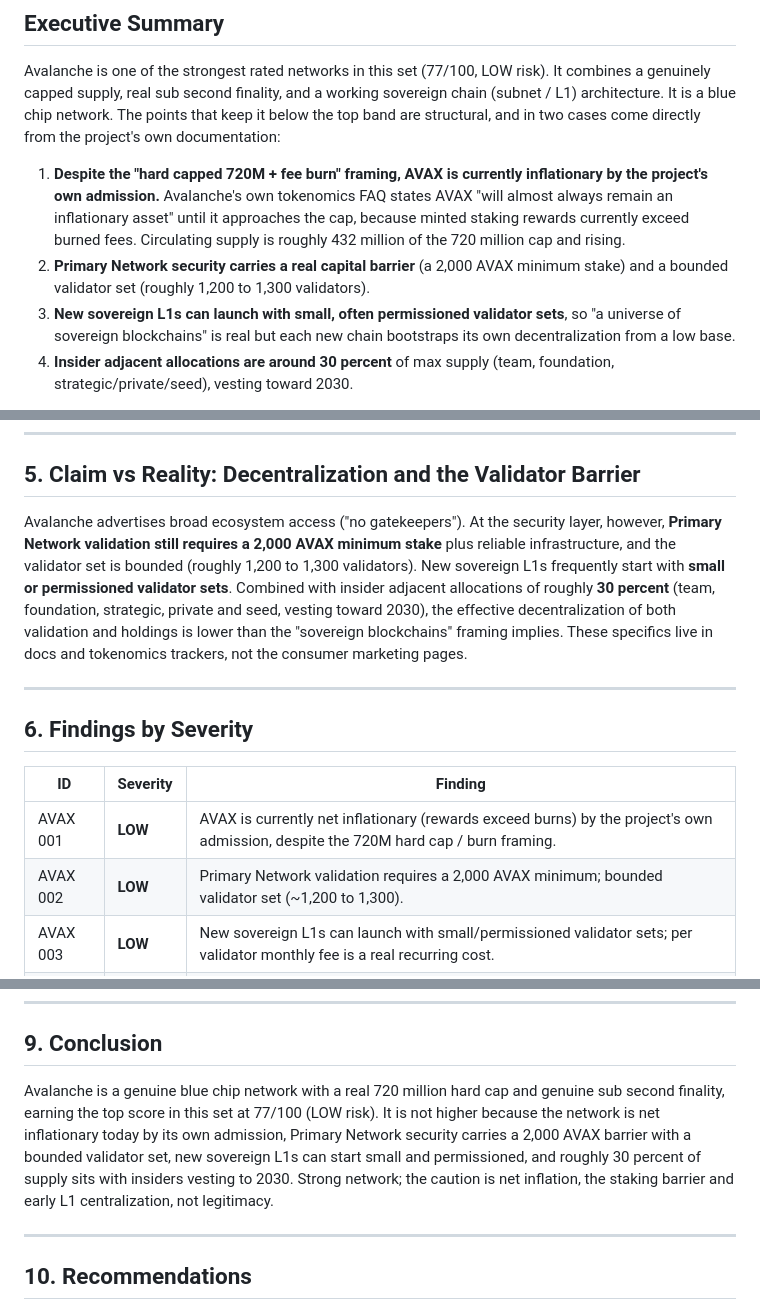
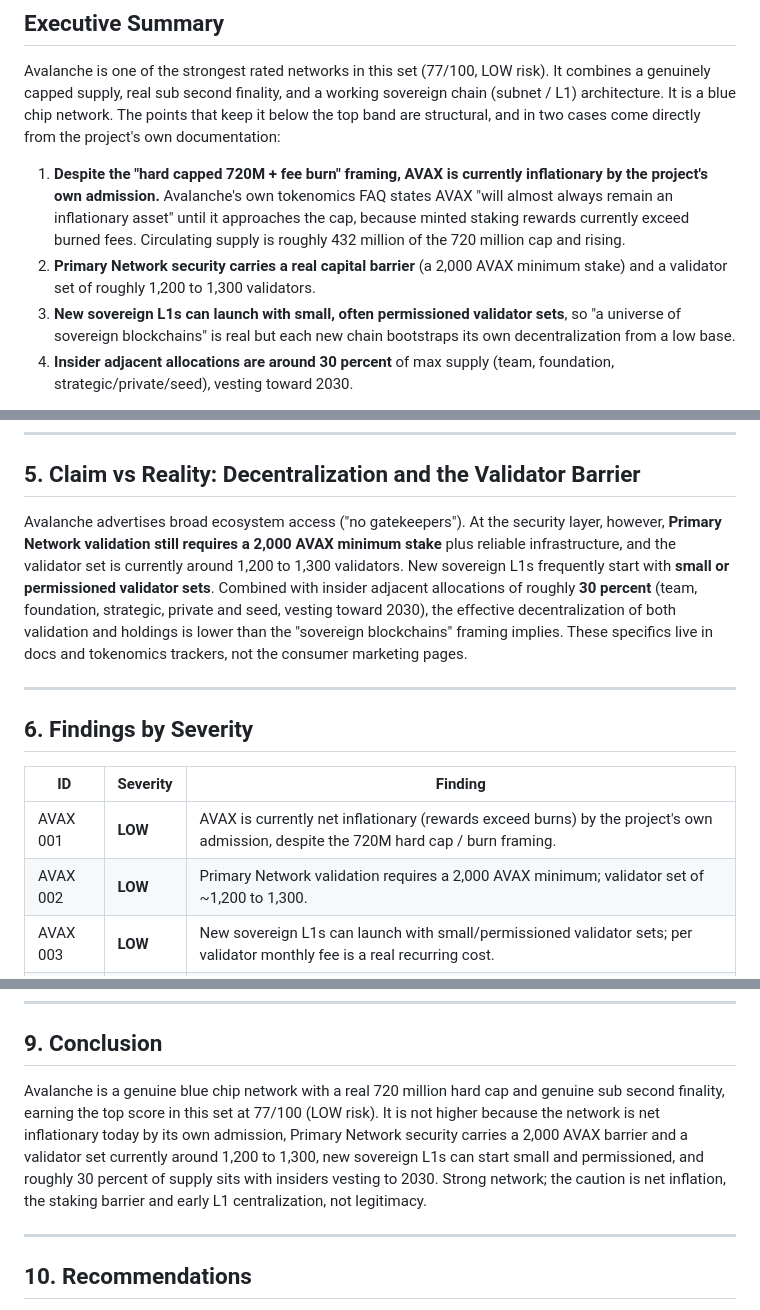
Before and after one commit to mefai-dev/security-audits, a Markdown page: audits/AVALANCHE-AVAX-0xB31f66AA3C1e785363F0875A1B74E27b85FD66c7.md, 3 parts joined by grey strips. Rendered like a GitHub page.

Commit message:
Second independent verification pass: correct facts (MEFAI analysis): AVALANCHE-AVAX-0xB31f66AA3C1e785363F0875A1B74E27b85FD66c7

```diff
--- a/audits/AVALANCHE-AVAX-0xB31f66AA3C1e785363F0875A1B74E27b85FD66c7.md
+++ b/audits/AVALANCHE-AVAX-0xB31f66AA3C1e785363F0875A1B74E27b85FD66c7.md
@@ -27,7 +27,7 @@ This report is an independent claim versus reality assessment by Mefai Security
 Avalanche is one of the strongest rated networks in this set (77/100, LOW risk). It combines a genuinely capped supply, real sub second finality, and a working sovereign chain (subnet / L1) architecture. It is a blue chip network. The points that keep it below the top band are structural, and in two cases come directly from the project's own documentation:
 
 1. **Despite the "hard capped 720M + fee burn" framing, AVAX is currently inflationary by the project's own admission.** Avalanche's own tokenomics FAQ states AVAX "will almost always remain an inflationary asset" until it approaches the cap, because minted staking rewards currently exceed burned fees. Circulating supply is roughly 432 million of the 720 million cap and rising.
-2. **Primary Network security carries a real capital barrier** (a 2,000 AVAX minimum stake) and a bounded validator set (roughly 1,200 to 1,300 validators).
+2. **Primary Network security carries a real capital barrier** (a 2,000 AVAX minimum stake) and a validator set of roughly 1,200 to 1,300 validators.
 3. **New sovereign L1s can launch with small, often permissioned validator sets**, so "a universe of sovereign blockchains" is real but each new chain bootstraps its own decentralization from a low base.
 4. **Insider adjacent allocations are around 30 percent** of max supply (team, foundation, strategic/private/seed), vesting toward 2030.
 
@@ -82,7 +82,7 @@ MEFAI verified the token identity via the canonical WAVAX wrapper on the Avalanc
 
 ## 5. Claim vs Reality: Decentralization and the Validator Barrier
 
-Avalanche advertises broad ecosystem access ("no gatekeepers"). At the security layer, however, **Primary Network validation still requires a 2,000 AVAX minimum stake** plus reliable infrastructure, and the validator set is bounded (roughly 1,200 to 1,300 validators). New sovereign L1s frequently start with **small or permissioned validator sets**. Combined with insider adjacent allocations of roughly **30 percent** (team, foundation, strategic, private and seed, vesting toward 2030), the effective decentralization of both validation and holdings is lower than the "sovereign blockchains" framing implies. These specifics live in docs and tokenomics trackers, not the consumer marketing pages.
+Avalanche advertises broad ecosystem access ("no gatekeepers"). At the security layer, however, **Primary Network validation still requires a 2,000 AVAX minimum stake** plus reliable infrastructure, and the validator set is currently around 1,200 to 1,300 validators. New sovereign L1s frequently start with **small or permissioned validator sets**. Combined with insider adjacent allocations of roughly **30 percent** (team, foundation, strategic, private and seed, vesting toward 2030), the effective decentralization of both validation and holdings is lower than the "sovereign blockchains" framing implies. These specifics live in docs and tokenomics trackers, not the consumer marketing pages.
 
 ---
 
@@ -91,7 +91,7 @@ Avalanche advertises broad ecosystem access ("no gatekeepers"). At the security
 | ID | Severity | Finding |
 |----|----------|---------|
 | AVAX 001 | **LOW** | AVAX is currently net inflationary (rewards exceed burns) by the project's own admission, despite the 720M hard cap / burn framing. |
-| AVAX 002 | **LOW** | Primary Network validation requires a 2,000 AVAX minimum; bounded validator set (~1,200 to 1,300). |
+| AVAX 002 | **LOW** | Primary Network validation requires a 2,000 AVAX minimum; validator set of ~1,200 to 1,300. |
 | AVAX 003 | **LOW** | New sovereign L1s can launch with small/permissioned validator sets; per validator monthly fee is a real recurring cost. |
 | AVAX 004 | **LOW** | Insider adjacent allocations ~30 percent of max supply, vesting toward 2030. |
 | AVAX 005 | **INFO** | Genuine 720M hard cap with fee burns: credible long run monetary policy (positive). |
@@ -127,7 +127,7 @@ Avalanche advertises broad ecosystem access ("no gatekeepers"). At the security
 
 ## 9. Conclusion
 
-Avalanche is a genuine blue chip network with a real 720 million hard cap and genuine sub second finality, earning the top score in this set at 77/100 (LOW risk). It is not higher because the network is net inflationary today by its own admission, Primary Network security carries a 2,000 AVAX barrier with a bounded validator set, new sovereign L1s can start small and permissioned, and roughly 30 percent of supply sits with insiders vesting to 2030. Strong network; the caution is net inflation, the staking barrier and early L1 centralization, not legitimacy.
+Avalanche is a genuine blue chip network with a real 720 million hard cap and genuine sub second finality, earning the top score in this set at 77/100 (LOW risk). It is not higher because the network is net inflationary today by its own admission, Primary Network security carries a 2,000 AVAX barrier and a validator set currently around 1,200 to 1,300, new sovereign L1s can start small and permissioned, and roughly 30 percent of supply sits with insiders vesting to 2030. Strong network; the caution is net inflation, the staking barrier and early L1 centralization, not legitimacy.
 
 ---
 
```
